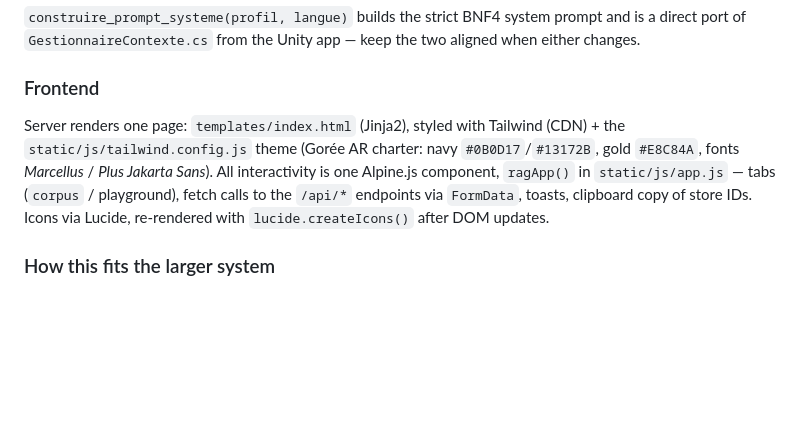
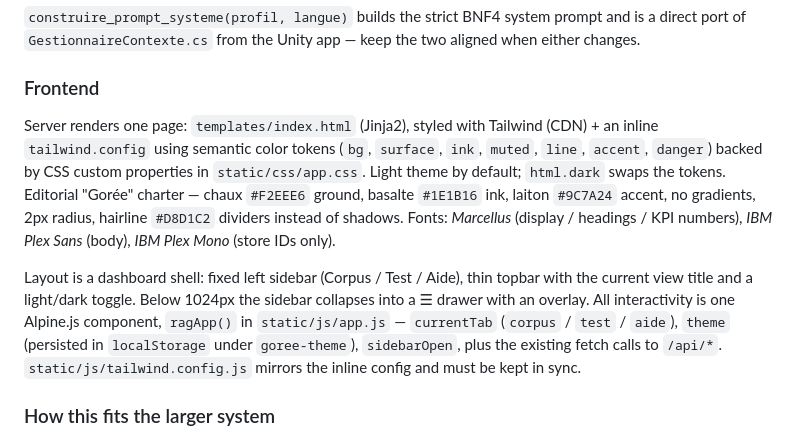
Before and after one commit to Jonathandu241/rag_dashboard, a Markdown page: CLAUDE.md, the part around the change. GitHub-like rendering; blank space fills up the shorter version.

Commit message:
docs: charte design éditoriale + coque dashboard

```diff
--- a/CLAUDE.md
+++ b/CLAUDE.md
@@ -40,7 +40,20 @@ Two distinct paths to Google, deliberately:
 
 ### Frontend
 
-Server renders one page: `templates/index.html` (Jinja2), styled with Tailwind (CDN) + the `static/js/tailwind.config.js` theme (Gorée AR charter: navy `#0B0D17`/`#13172B`, gold `#E8C84A`, fonts *Marcellus* / *Plus Jakarta Sans*). All interactivity is one Alpine.js component, `ragApp()` in `static/js/app.js` — tabs (`corpus` / playground), fetch calls to the `/api/*` endpoints via `FormData`, toasts, clipboard copy of store IDs. Icons via Lucide, re-rendered with `lucide.createIcons()` after DOM updates.
+Server renders one page: `templates/index.html` (Jinja2), styled with Tailwind (CDN) + an
+inline `tailwind.config` using semantic color tokens (`bg`, `surface`, `ink`, `muted`,
+`line`, `accent`, `danger`) backed by CSS custom properties in `static/css/app.css`. Light
+theme by default; `html.dark` swaps the tokens. Editorial "Gorée" charter — chaux `#F2EEE6`
+ground, basalte `#1E1B16` ink, laiton `#9C7A24` accent, no gradients, 2px radius, hairline
+`#D8D1C2` dividers instead of shadows. Fonts: *Marcellus* (display / headings / KPI numbers),
+*IBM Plex Sans* (body), *IBM Plex Mono* (store IDs only).
+
+Layout is a dashboard shell: fixed left sidebar (Corpus / Test / Aide), thin topbar with the
+current view title and a light/dark toggle. Below 1024px the sidebar collapses into a ☰
+drawer with an overlay. All interactivity is one Alpine.js component, `ragApp()` in
+`static/js/app.js` — `currentTab` (`corpus` / `test` / `aide`), `theme` (persisted in
+`localStorage` under `goree-theme`), `sidebarOpen`, plus the existing fetch calls to `/api/*`.
+`static/js/tailwind.config.js` mirrors the inline config and must be kept in sync.
 
 ### How this fits the larger system
 
```
Also changed, not shown: AGENTS.md (+9 -2 lines).
